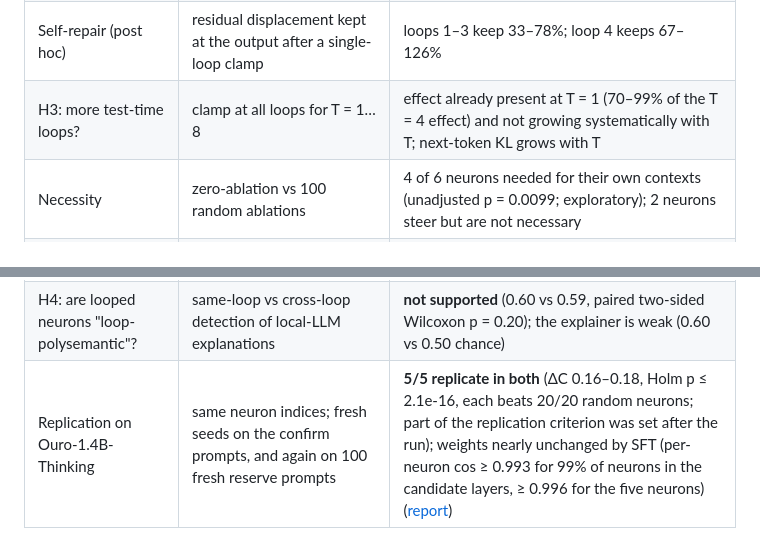
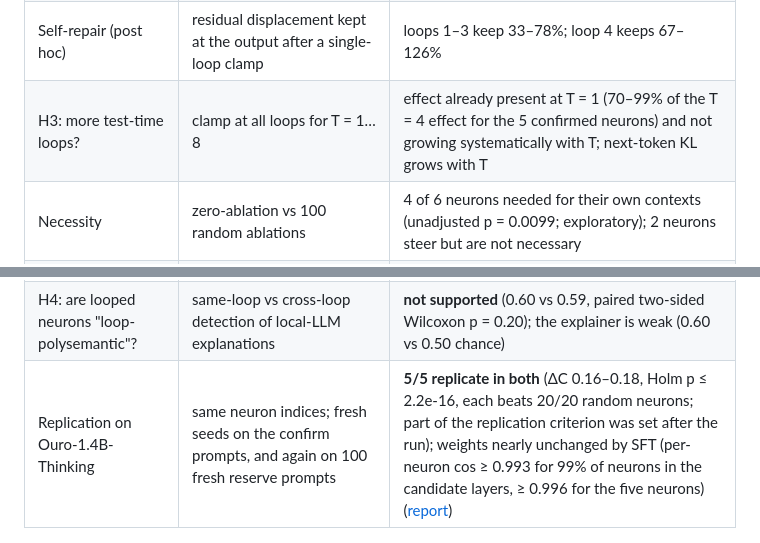
Before and after one commit to BurnyCoder/looped-transformers-llms-neuron-mechanistic-interpretability, a Markdown page: README.md, 2 parts joined by grey strips. Rendered like a GitHub page.

Commit message:
Fix README replication p bound and scope of T = 1 effect share
- Replication Holm p bound: <= 2.2e-16 (max 2.12e-16, replication.json).
- "70-99% of the T = 4 effect" holds for the 5 confirmed neurons only
  (L19 N3901 is 111%, followups.json t_sweep).

```diff
--- a/README.md
+++ b/README.md
@@ -37,12 +37,12 @@ Example (confirm prompt 2, sample 0):
 | LLM judge (secondary) | blind AxBench-style 0–2 ratings by local Qwen3.5-9B, 50 prompts | concept 0–0.02 → 0.06–0.36 (all 5 Holm p ≤ 0.042); fluency 1.50 → 0.90–1.17 |
 | Robustness (post hoc) | 3 new seed sets; teacher-forced keyword probability | stable (ΔC 0.11–0.18 in every seed set, p ≤ 2.9e-8); clamping raises the probability of each neuron's peak-context keywords 1.6–2.6× (p ≈ 2e-18) ([report](reports/07_plan_completion.md)) |
 | Self-repair (post hoc) | residual displacement kept at the output after a single-loop clamp | loops 1–3 keep 33–78%; loop 4 keeps 67–126% |
-| H3: more test-time loops? | clamp at all loops for T = 1…8 | effect already present at T = 1 (70–99% of the T = 4 effect) and not growing systematically with T; next-token KL grows with T |
+| H3: more test-time loops? | clamp at all loops for T = 1…8 | effect already present at T = 1 (70–99% of the T = 4 effect for the 5 confirmed neurons) and not growing systematically with T; next-token KL grows with T |
 | Necessity | zero-ablation vs 100 random ablations | 4 of 6 neurons needed for their own contexts (unadjusted p = 0.0099; exploratory); 2 neurons steer but are not necessary |
 | Loop structure (descriptive) | where each neuron peaks; top-context overlap across loops | 41% of neuron poles peak at loop 1 vs 13% at loop 4; top-20 contexts at loop 1 vs loop 4 overlap only 1–19% (Jaccard) |
 | Cross-loop function (descriptive) | same-token activation correlation, loop 1 vs 4 | median r = 0.54; adjacent loops converge (0.65 → 0.84 → 0.94); layer 0 ≈ 0 ([report](reports/05_loop_audit.md)) |
 | H4: are looped neurons "loop-polysemantic"? | same-loop vs cross-loop detection of local-LLM explanations | **not supported** (0.60 vs 0.59, paired two-sided Wilcoxon p = 0.20); the explainer is weak (0.60 vs 0.50 chance) |
-| Replication on Ouro-1.4B-Thinking | same neuron indices; fresh seeds on the confirm prompts, and again on 100 fresh reserve prompts | **5/5 replicate in both** (ΔC 0.16–0.18, Holm p ≤ 2.1e-16, each beats 20/20 random neurons; part of the replication criterion was set after the run); weights nearly unchanged by SFT (per-neuron cos ≥ 0.993 for 99% of neurons in the candidate layers, ≥ 0.996 for the five neurons) ([report](reports/06_replication.md)) |
+| Replication on Ouro-1.4B-Thinking | same neuron indices; fresh seeds on the confirm prompts, and again on 100 fresh reserve prompts | **5/5 replicate in both** (ΔC 0.16–0.18, Holm p ≤ 2.2e-16, each beats 20/20 random neurons; part of the replication criterion was set after the run); weights nearly unchanged by SFT (per-neuron cos ≥ 0.993 for 99% of neurons in the candidate layers, ≥ 0.996 for the five neurons) ([report](reports/06_replication.md)) |
 
 <p align="center">
 <img src="figures/confirm_effects.png" width="49%" alt="Confirmatory test: mean concept-score change with 95% CIs for the five neurons, far above the random same-layer neuron null"/>
```
